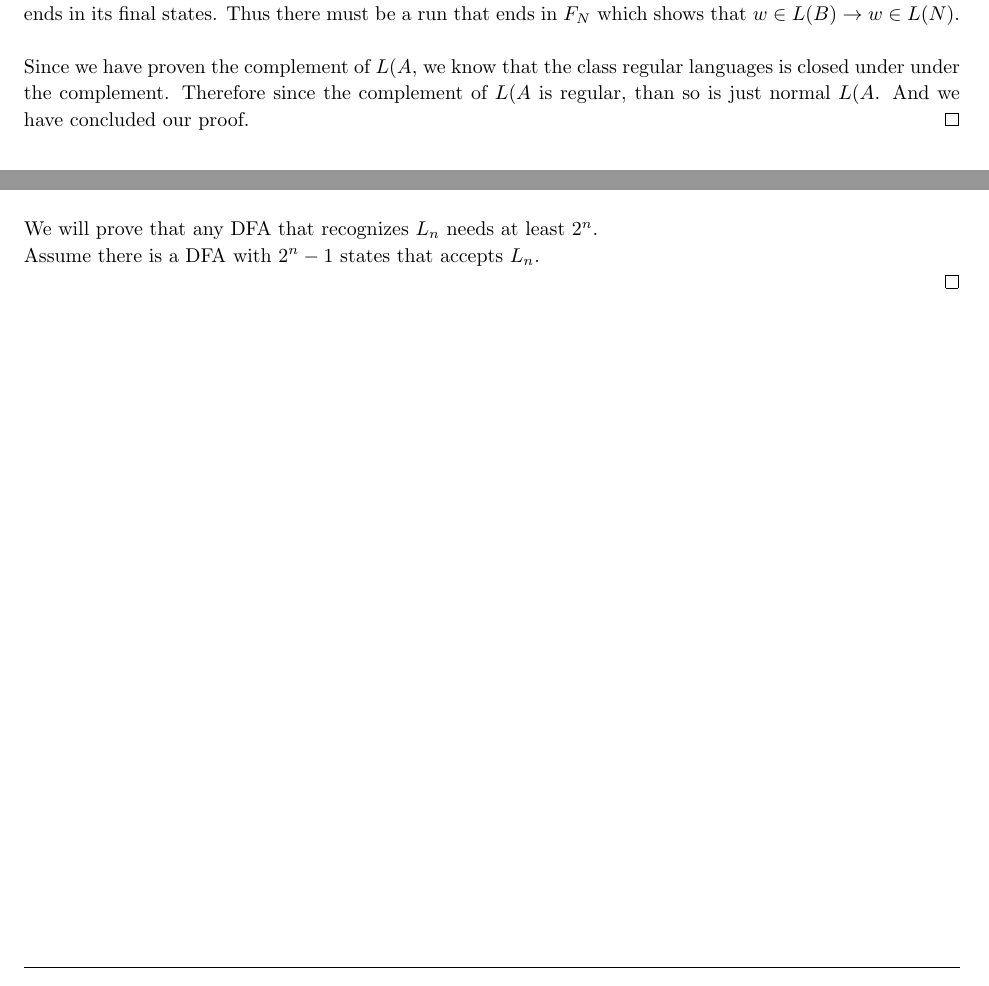
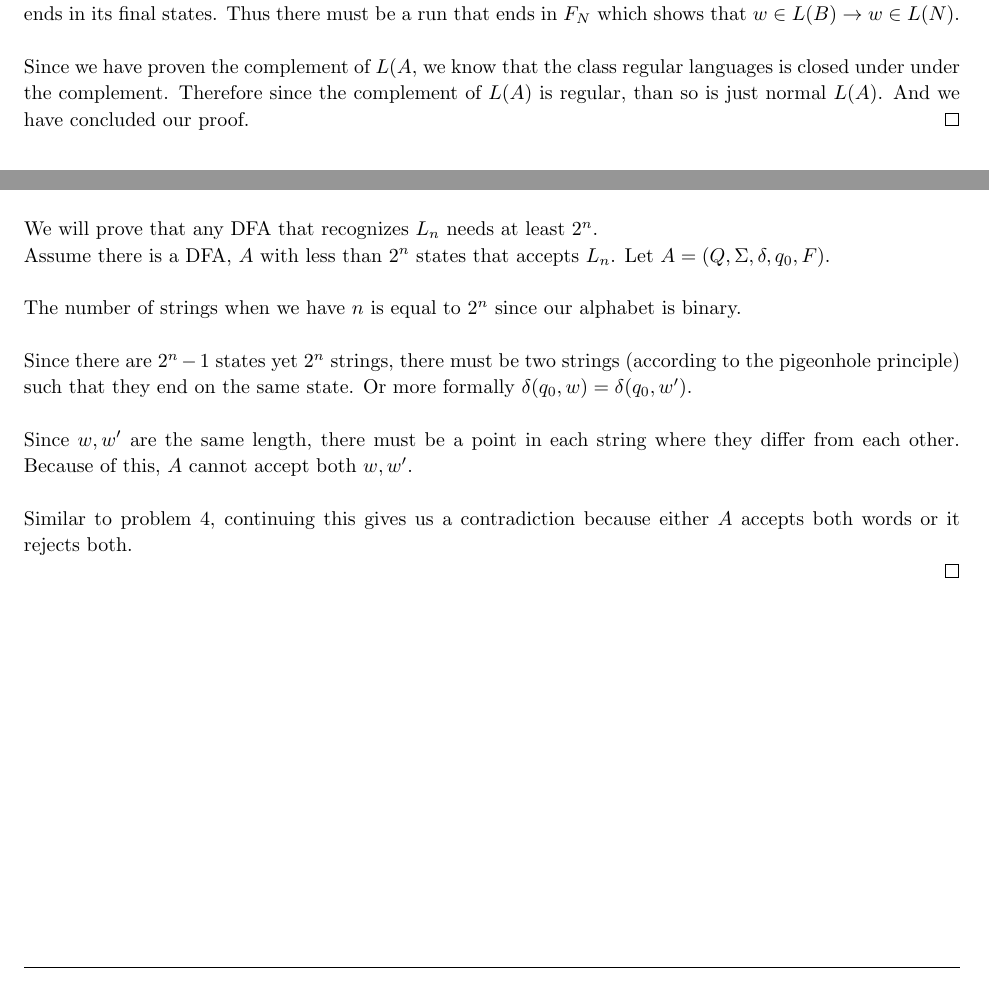
Before and after one commit to jdavis/college-spring-2013, a LaTeX problem sheet (cs331/assignment3/solution.tex): two parts of pages 3 and 6 of 6, joined at a grey line, cut so that both start at the same text. Compiled offline with pdfLaTeX.

Commit message:
Finish homework 3, FINALLLYYY

```diff
--- a/cs331/assignment3/solution.tex
+++ b/cs331/assignment3/solution.tex
@@ -392,9 +392,26 @@
 
         We will prove that any DFA that recognizes \(L_n\) needs at least \(2^n\).
 
-        Assume there is a DFA with \(2^n - 1\) states that accepts \(L_n\).
+        Assume there is a DFA, \(A\) with less than \(2^n\) states that accepts \(L_n\).
+        Let \(A = (Q, \Sigma, \delta, q_0, F)\).
+        \\
 
+        The number of strings when we have \(n\) is equal to \(2^n\) since our
+        alphabet is binary.
+        \\
 
+        Since there are \(2^n - 1\) states yet \(2^n\) strings, there must be
+        two strings (according to the pigeonhole principle) such that they end
+        on the same state. Or more formally \(\delta(q_0, w) = \delta(q_0, w')\).
+        \\
+
+        Since \(w, w'\) are the same length, there must be a point in each
+        string where they differ from each other. Because of this, \(A\) cannot
+        accept both \(w, w'\).
+        \\
+
+        Similar to problem 4, continuing this gives us a contradiction because either
+        \(A\) accepts both words or it rejects both.
 
     \end{proof}
 \end{homeworkProblem}
```
Also changed, not shown: cs331/assignment3/solution.tex (2 more changed lines).
